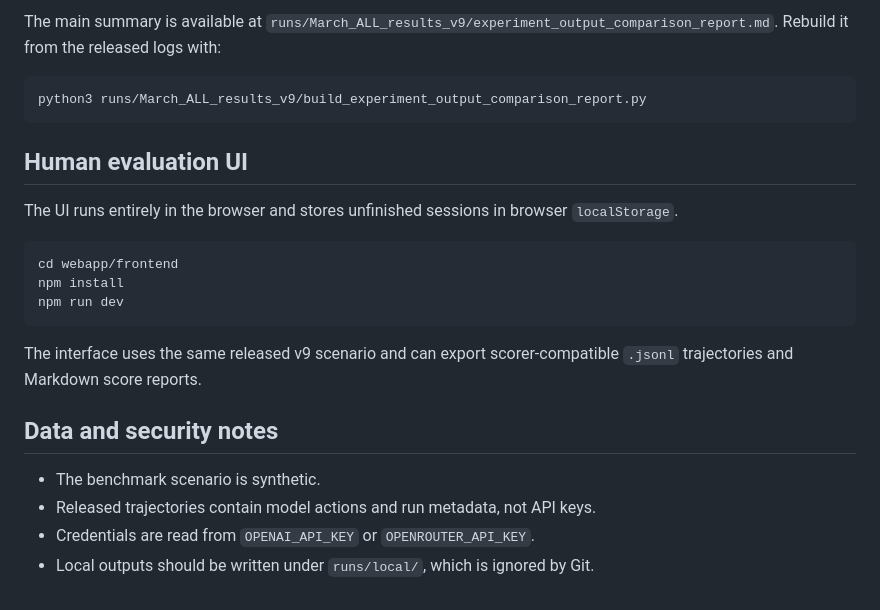
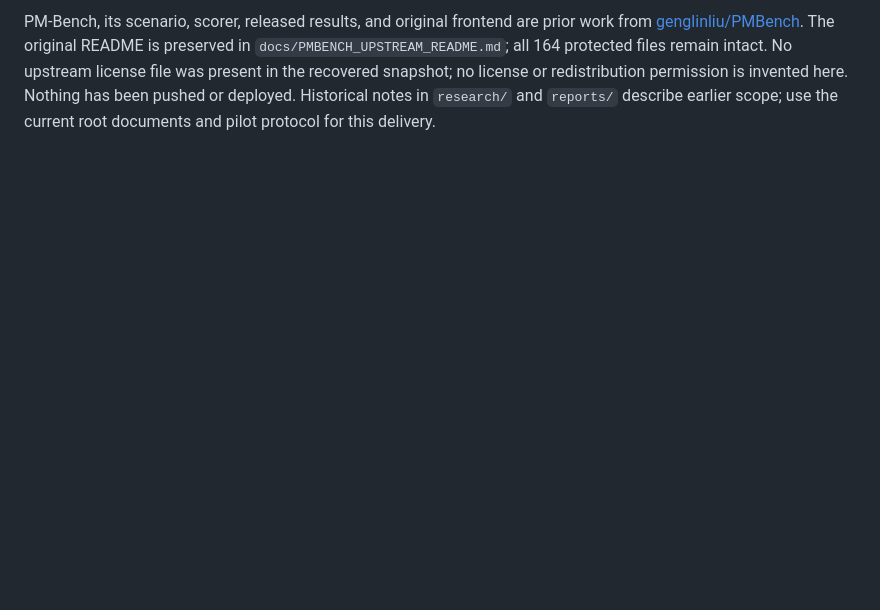
Before and after one commit to Bagnesium/Kiodai, a Markdown page: README.md, the part around one of its changes. GitHub-like rendering; blank space fills up the shorter version.

````diff
--- a/README.md
+++ b/README.md
@@ -128,28 +91 @@ decision-rule ablations derived from the corresponding union-query traces.
-The main summary is available at
-`runs/March_ALL_results_v9/experiment_output_comparison_report.md`. Rebuild it
-from the released logs with:
-
-```bash
-python3 runs/March_ALL_results_v9/build_experiment_output_comparison_report.py
-```
-
-## Human evaluation UI
-
-The UI runs entirely in the browser and stores unfinished sessions in browser
-`localStorage`.
-
-```bash
-cd webapp/frontend
-npm install
-npm run dev
-```
-
-The interface uses the same released v9 scenario and can export scorer-compatible
-`.jsonl` trajectories and Markdown score reports.
-
-## Data and security notes
-
-- The benchmark scenario is synthetic.
-- Released trajectories contain model actions and run metadata, not API keys.
-- Credentials are read from `OPENAI_API_KEY` or `OPENROUTER_API_KEY`.
-- Local outputs should be written under `runs/local/`, which is ignored by Git.
+PM-Bench, its scenario, scorer, released results, and original frontend are prior work from [genglinliu/PMBench](https://github.com/genglinliu/PMBench). The original README is preserved in `docs/PMBENCH_UPSTREAM_README.md`; all 164 protected files remain intact. No upstream license file was present in the recovered snapshot; no license or redistribution permission is invented here. Nothing has been pushed or deployed. Historical notes in `research/` and `reports/` describe earlier scope; use the current root documents and pilot protocol for this delivery.
````
Also changed, not shown: other parts of README.md (+61 -98 lines), STATUS.md (added, +33 -0 lines).
